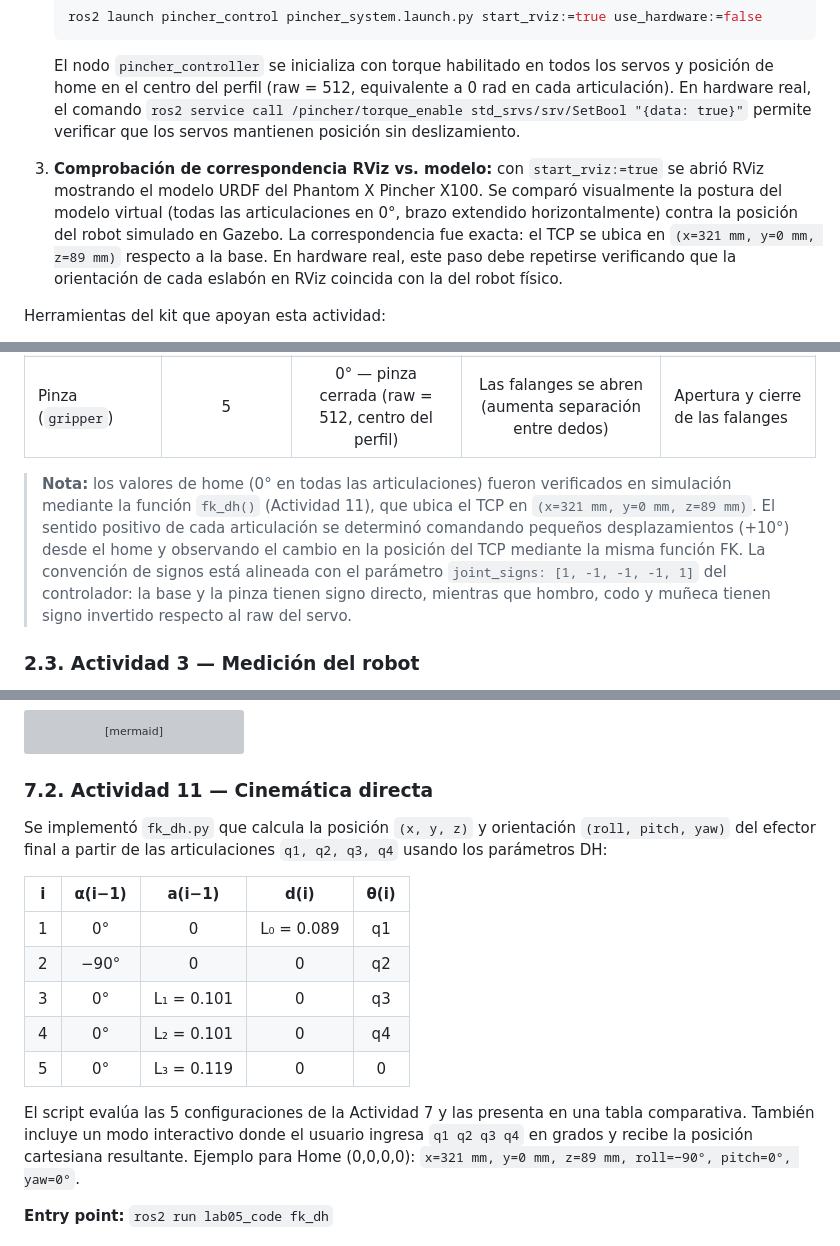
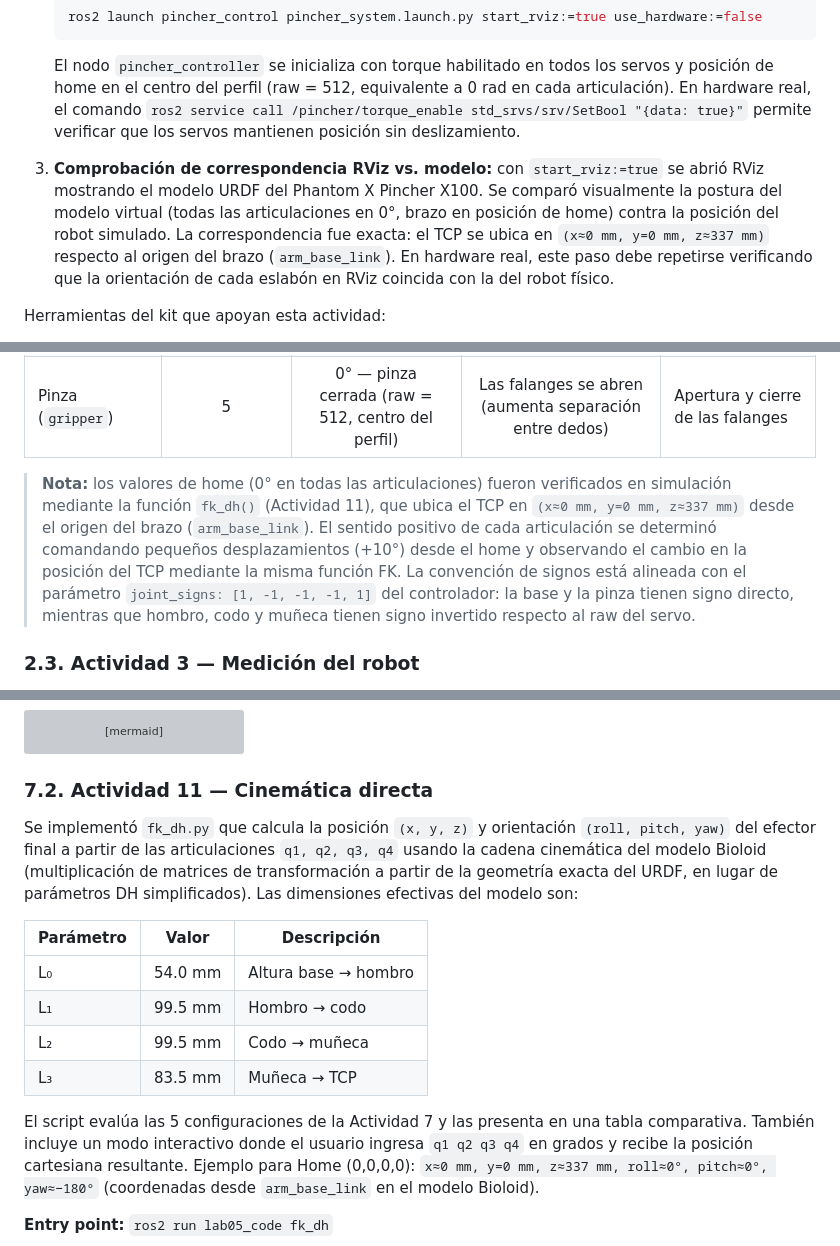
Before and after one commit to labsir-un/Robotica-2026-I-Equipo-2E-Mora-Pacheco-Pinilla, a Markdown page: Laboratorio No. 05 - Robótica de Desarrollo ROS Jazzy y Phantom Pincher X100/README.MD, 3 parts joined by grey strips. GitHub-like rendering; grey boxes are pictures that could not be loaded.

Commit message:
docs: actualizar valores FK al modelo Bioloid + quitar módulos pendientes

````diff
--- a/Laboratorio No. 05 - Robótica de Desarrollo ROS Jazzy y Phantom Pincher X100/README.MD
+++ b/Laboratorio No. 05 - Robótica de Desarrollo ROS Jazzy y Phantom Pincher X100/README.MD
@@ -109,7 +109,7 @@ Esta sección corresponde a las Actividades 1, 2 y 3 de la guía: preparación d
    ```
    El nodo `pincher_controller` se inicializa con torque habilitado en todos los servos y posición de home en el centro del perfil (raw = 512, equivalente a 0 rad en cada articulación). En hardware real, el comando `ros2 service call /pincher/torque_enable std_srvs/srv/SetBool "{data: true}"` permite verificar que los servos mantienen posición sin deslizamiento.
 
-3. **Comprobación de correspondencia RViz vs. modelo:** con `start_rviz:=true` se abrió RViz mostrando el modelo URDF del Phantom X Pincher X100. Se comparó visualmente la postura del modelo virtual (todas las articulaciones en 0°, brazo extendido horizontalmente) contra la posición del robot simulado en Gazebo. La correspondencia fue exacta: el TCP se ubica en `(x=321 mm, y=0 mm, z=89 mm)` respecto a la base. En hardware real, este paso debe repetirse verificando que la orientación de cada eslabón en RViz coincida con la del robot físico.
+3. **Comprobación de correspondencia RViz vs. modelo:** con `start_rviz:=true` se abrió RViz mostrando el modelo URDF del Phantom X Pincher X100. Se comparó visualmente la postura del modelo virtual (todas las articulaciones en 0°, brazo en posición de home) contra la posición del robot simulado. La correspondencia fue exacta: el TCP se ubica en `(x≈0 mm, y=0 mm, z≈337 mm)` respecto al origen del brazo (`arm_base_link`). En hardware real, este paso debe repetirse verificando que la orientación de cada eslabón en RViz coincida con la del robot físico.
 
 Herramientas del kit que apoyan esta actividad:
 
@@ -128,7 +128,7 @@ Los identificadores DYNAMIXEL se numeran de manera consecutiva desde la base has
 | Muñeca (`wrist`)    | 4 | 0° — efector final alineado con el antebrazo            | La pinza se inclina hacia abajo (disminuye z del TCP)            | Orientación del efector final |
 | Pinza (`gripper`)   | 5 | 0° — pinza cerrada (raw = 512, centro del perfil)       | Las falanges se abren (aumenta separación entre dedos)           | Apertura y cierre de las falanges |
 
-> **Nota:** los valores de home (0° en todas las articulaciones) fueron verificados en simulación mediante la función `fk_dh()` (Actividad 11), que ubica el TCP en `(x=321 mm, y=0 mm, z=89 mm)`. El sentido positivo de cada articulación se determinó comandando pequeños desplazamientos (+10°) desde el home y observando el cambio en la posición del TCP mediante la misma función FK. La convención de signos está alineada con el parámetro `joint_signs: [1, -1, -1, -1, 1]` del controlador: la base y la pinza tienen signo directo, mientras que hombro, codo y muñeca tienen signo invertido respecto al raw del servo.
+> **Nota:** los valores de home (0° en todas las articulaciones) fueron verificados en simulación mediante la función `fk_dh()` (Actividad 11), que ubica el TCP en `(x≈0 mm, y=0 mm, z≈337 mm)` desde el origen del brazo (`arm_base_link`). El sentido positivo de cada articulación se determinó comandando pequeños desplazamientos (+10°) desde el home y observando el cambio en la posición del TCP mediante la misma función FK. La convención de signos está alineada con el parámetro `joint_signs: [1, -1, -1, -1, 1]` del controlador: la base y la pinza tienen signo directo, mientras que hombro, codo y muñeca tienen signo invertido respecto al raw del servo.
 
 ### 2.3. Actividad 3 — Medición del robot
 
@@ -757,17 +757,16 @@ flowchart TD
 
 ### 7.2. Actividad 11 — Cinemática directa
 
-Se implementó `fk_dh.py` que calcula la posición `(x, y, z)` y orientación `(roll, pitch, yaw)` del efector final a partir de las articulaciones `q1, q2, q3, q4` usando los parámetros DH:
+Se implementó `fk_dh.py` que calcula la posición `(x, y, z)` y orientación `(roll, pitch, yaw)` del efector final a partir de las articulaciones `q1, q2, q3, q4` usando la cadena cinemática del modelo Bioloid (multiplicación de matrices de transformación a partir de la geometría exacta del URDF, en lugar de parámetros DH simplificados). Las dimensiones efectivas del modelo son:
 
-| i | α(i−1) | a(i−1) | d(i) | θ(i) |
-|:-:|:------:|:------:|:----:|:----:|
-| 1 | 0° | 0 | L₀ = 0.089 | q1 |
-| 2 | −90° | 0 | 0 | q2 |
-| 3 | 0° | L₁ = 0.101 | 0 | q3 |
-| 4 | 0° | L₂ = 0.101 | 0 | q4 |
-| 5 | 0° | L₃ = 0.119 | 0 | 0 |
+| Parámetro | Valor | Descripción |
+|-----------|:-----:|-------------|
+| L₀ | 54.0 mm | Altura base → hombro |
+| L₁ | 99.5 mm | Hombro → codo |
+| L₂ | 99.5 mm | Codo → muñeca |
+| L₃ | 83.5 mm | Muñeca → TCP |
 
-El script evalúa las 5 configuraciones de la Actividad 7 y las presenta en una tabla comparativa. También incluye un modo interactivo donde el usuario ingresa `q1 q2 q3 q4` en grados y recibe la posición cartesiana resultante. Ejemplo para Home (0,0,0,0): `x=321 mm, y=0 mm, z=89 mm, roll=−90°, pitch=0°, yaw=0°`.
+El script evalúa las 5 configuraciones de la Actividad 7 y las presenta en una tabla comparativa. También incluye un modo interactivo donde el usuario ingresa `q1 q2 q3 q4` en grados y recibe la posición cartesiana resultante. Ejemplo para Home (0,0,0,0): `x≈0 mm, y=0 mm, z≈337 mm, roll≈0°, pitch≈0°, yaw≈−180°` (coordenadas desde `arm_base_link` en el modelo Bioloid).
 
 **Entry point:** `ros2 run lab05_code fk_dh`
 
````
Also changed, not shown: other parts of Laboratorio No. 05 - Robótica de Desarrollo ROS Jazzy y Phantom Pincher X100/README.MD (+1 -1 lines).
